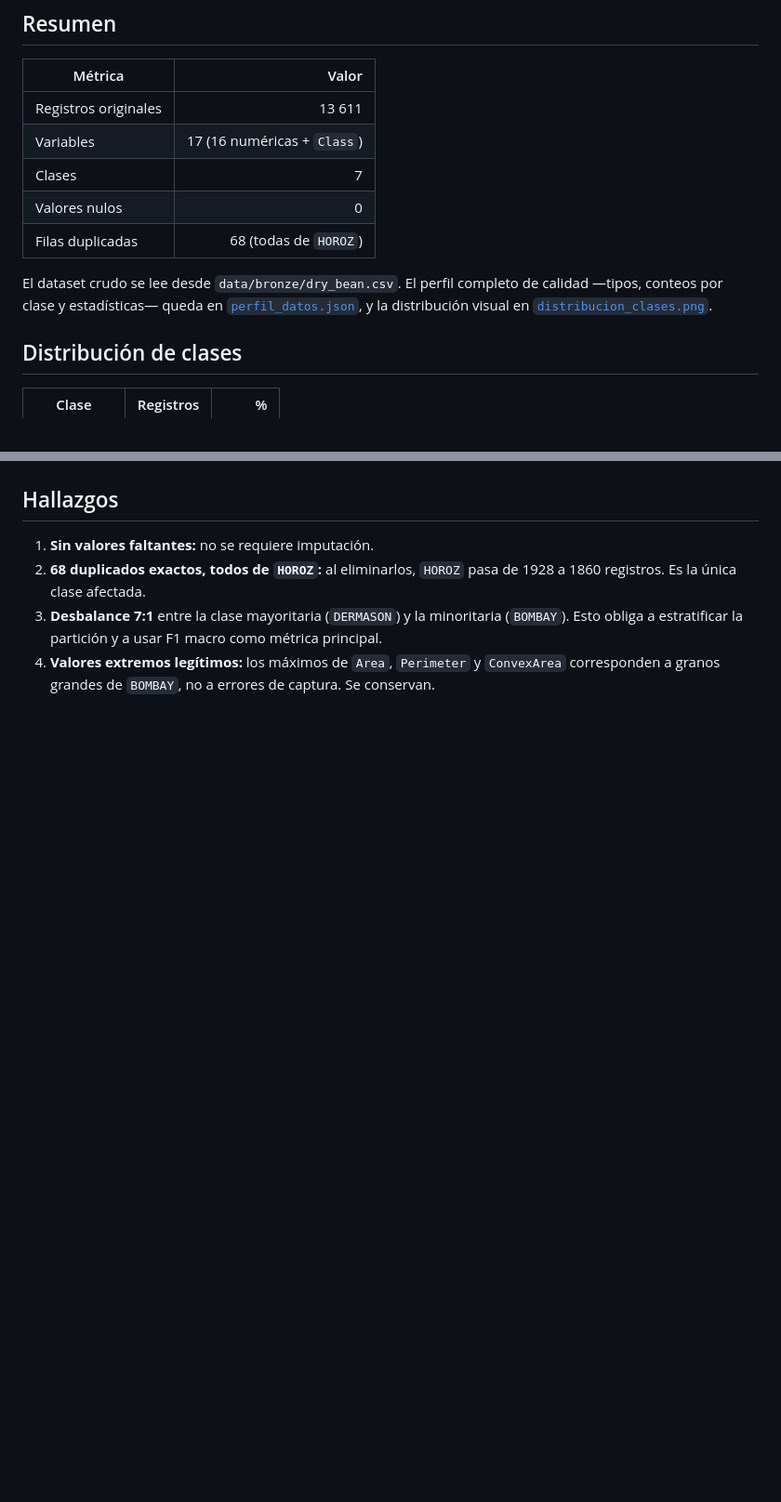
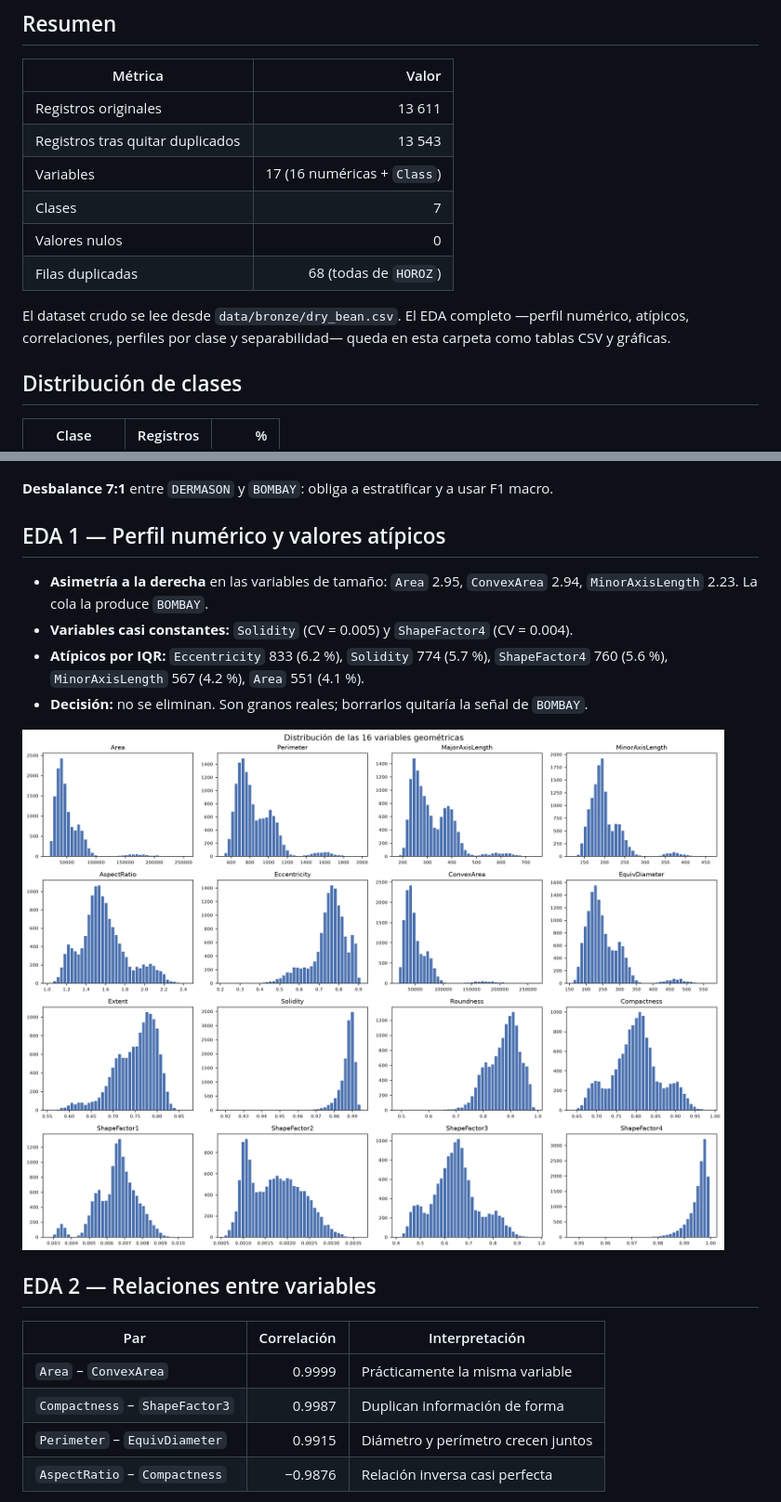
Before and after one commit to markodavid/taller1, a Markdown page: 02_comprension_datos/README.md, 2 parts joined by grey strips. Shown at 93% size. Drawn GitHub-style; pictures changed too: 02_comprension_datos/histogramas_variables.png (added); blank space fills up the shorter version.

Commit message:
feat: agregar EDA profundo con atipicos, correlaciones y separabilidad

```diff
--- a/02_comprension_datos/README.md
+++ b/02_comprension_datos/README.md
@@ -7,14 +7,15 @@
 | Métrica | Valor |
 |---|---:|
 | Registros originales | 13 611 |
+| Registros tras quitar duplicados | 13 543 |
 | Variables | 17 (16 numéricas + `Class`) |
 | Clases | 7 |
 | Valores nulos | 0 |
 | Filas duplicadas | 68 (todas de `HOROZ`) |
 
-El dataset crudo se lee desde `data/bronze/dry_bean.csv`. El perfil completo de calidad
-—tipos, conteos por clase y estadísticas— queda en [`perfil_datos.json`](perfil_datos.json), y la
-distribución visual en [`distribucion_clases.png`](distribucion_clases.png).
+El dataset crudo se lee desde `data/bronze/dry_bean.csv`. El EDA completo —perfil numérico,
+atípicos, correlaciones, perfiles por clase y separabilidad— queda en esta carpeta como tablas
+CSV y gráficas.
 
 ## Distribución de clases
 
@@ -30,12 +31,25 @@ distribución visual en [`distribucion_clases.png`](distribucion_clases.png).
 
 ![Distribución de clases](distribucion_clases.png)
 
-## Hallazgos
+**Desbalance 7:1** entre `DERMASON` y `BOMBAY`: obliga a estratificar y a usar F1 macro.
 
-1. **Sin valores faltantes:** no se requiere imputación.
-2. **68 duplicados exactos, todos de `HOROZ`:** al eliminarlos, `HOROZ` pasa de 1928 a 1860
-   registros. Es la única clase afectada.
-3. **Desbalance 7:1** entre la clase mayoritaria (`DERMASON`) y la minoritaria (`BOMBAY`). Esto
-   obliga a estratificar la partición y a usar F1 macro como métrica principal.
-4. **Valores extremos legítimos:** los máximos de `Area`, `Perimeter` y `ConvexArea` corresponden
-   a granos grandes de `BOMBAY`, no a errores de captura. Se conservan.
+## EDA 1 — Perfil numérico y valores atípicos
+
+- **Asimetría a la derecha** en las variables de tamaño: `Area` 2.95, `ConvexArea` 2.94,
+  `MinorAxisLength` 2.23. La cola la produce `BOMBAY`.
+- **Variables casi constantes:** `Solidity` (CV = 0.005) y `ShapeFactor4` (CV = 0.004).
+- **Atípicos por IQR:** `Eccentricity` 833 (6.2 %), `Solidity` 774 (5.7 %), `ShapeFactor4` 760
+  (5.6 %), `MinorAxisLength` 567 (4.2 %), `Area` 551 (4.1 %).
+- **Decisión:** no se eliminan. Son granos reales; borrarlos quitaría la señal de `BOMBAY`.
+
+![Histogramas](histogramas_variables.png)
+
+## EDA 2 — Relaciones entre variables
+
+| Par | Correlación | Interpretación |
+|---|---:|---|
+| `Area` – `ConvexArea` | 0.9999 | Prácticamente la misma variable |
+| `Compactness` – `ShapeFactor3` | 0.9987 | Duplican información de forma |
+| `Perimeter` – `EquivDiameter` | 0.9915 | Diámetro y perímetro crecen juntos |
+| `AspectRatio` – `Compactness` | −0.9876 | Relación inversa casi perfecta |
+
```
Also changed, not shown: other parts of 02_comprension_datos/README.md (+71 -1 lines), docs/reporte_crisp_dm.md (+36 -4 lines), 02_comprension_datos/boxplots_por_clase.png (added), 02_comprension_datos/matriz_correlaciones.png (added), 02_comprension_datos/perfiles_por_clase.png (added), 02_comprension_datos/separabilidad_por_clase.png (added), 12 other files.
